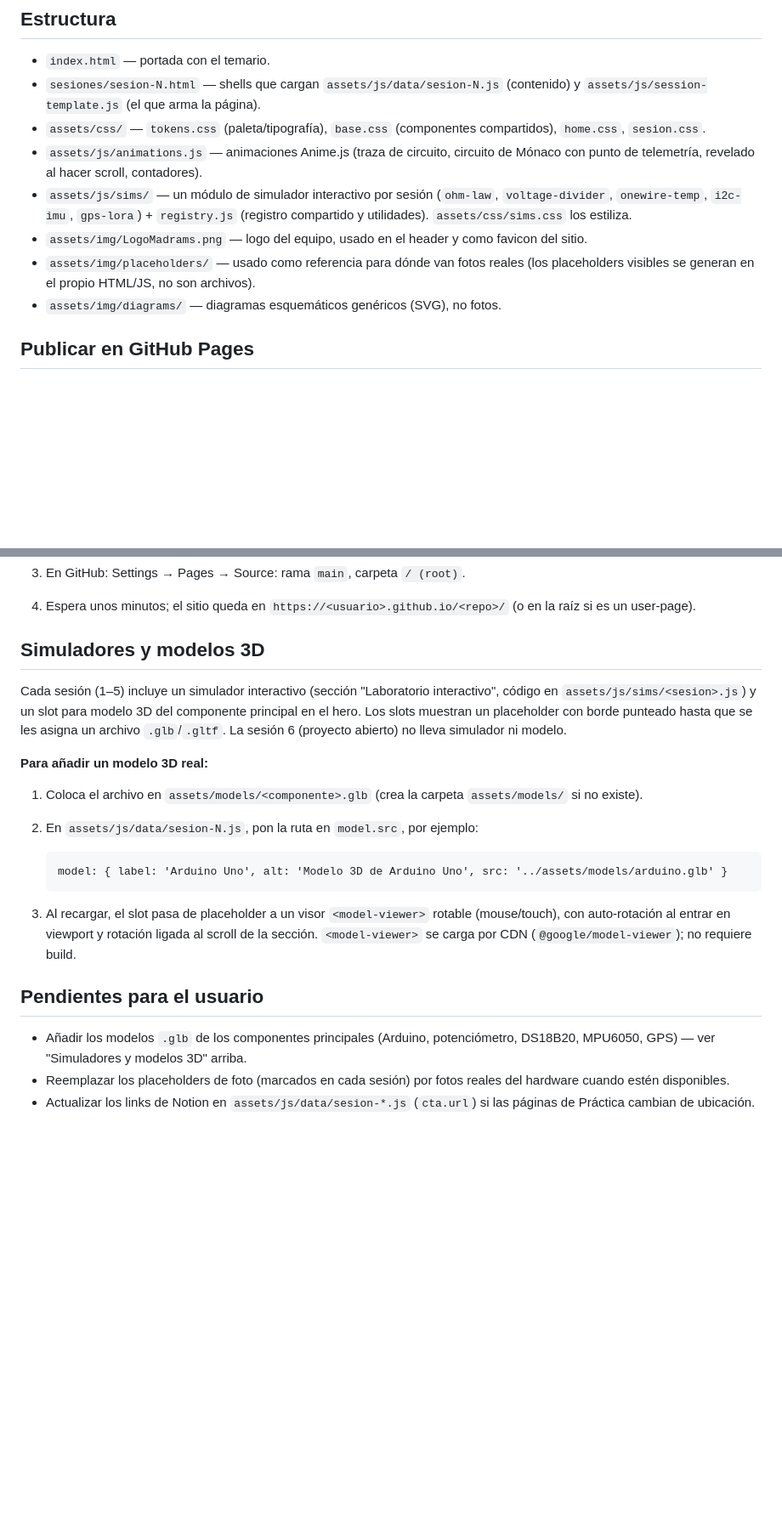
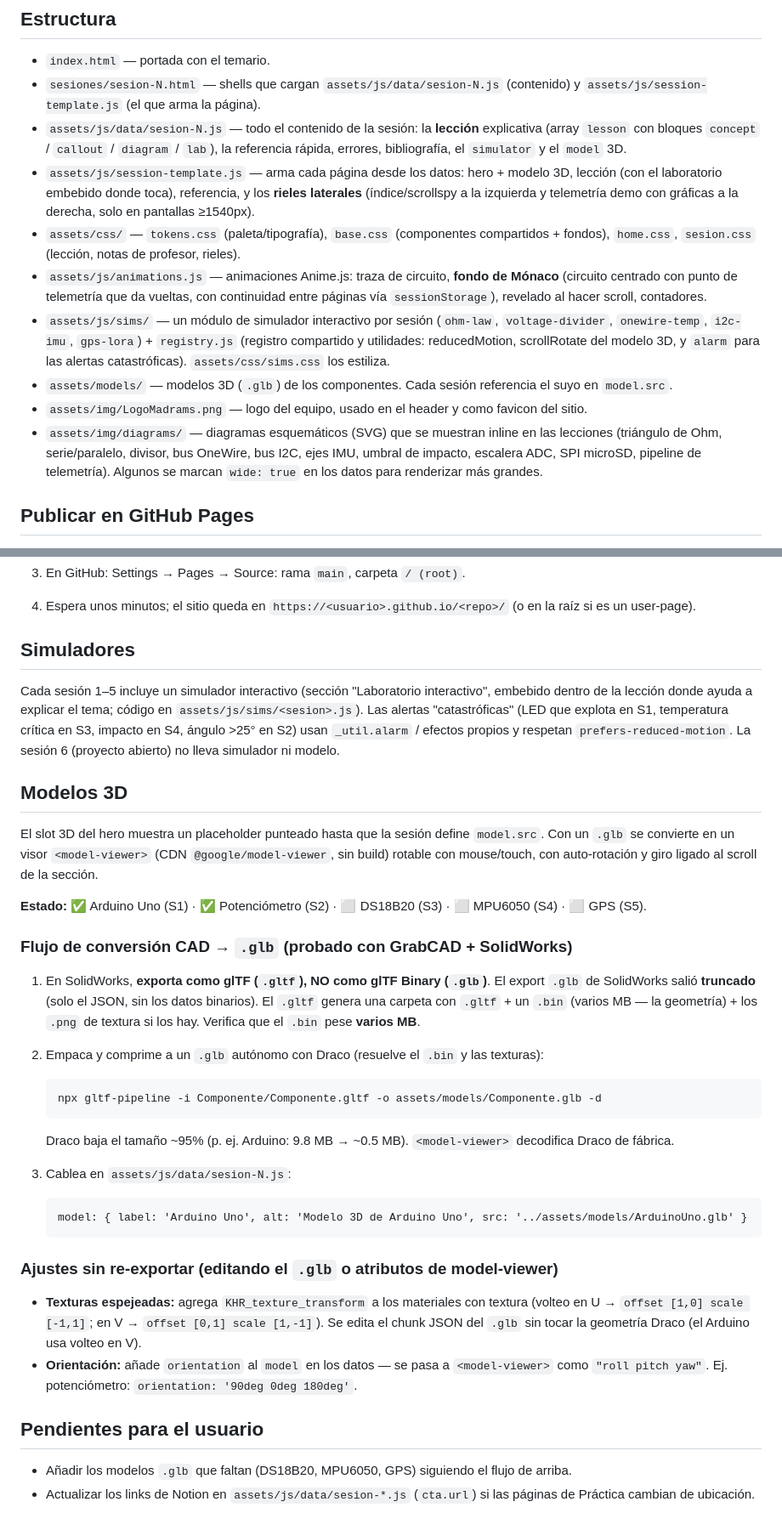
Before and after one commit to luisxavierxd/CursoTelemetria, a Markdown page: README.md, 2 parts joined by grey strips. Shown at 85% size. Drawn GitHub-style; blank space fills up the shorter version.

Commit message:
docs: refresh README and add CLAUDE.md with current architecture and 3D workflow
- README: update structure (data-driven lessons, side rails, models, diagrams), split Simuladores/Modelos 3D, document the CAD→glb pipeline (export .gltf → gltf-pipeline Draco), texture-flip and orientation fixes, and current model status (Arduino+pot done).

- Add CLAUDE.md: data-driven architecture, how to preview/verify (headless Chrome, node -c, WebGL caveat), and conventions.

Co-Authored-By: Claude Opus 4.8 <noreply@anthropic.com>

Claude-Session: https://claude.ai/code/session_01BGS5Lj3z8vw6wx2NfE16vK

```diff
--- a/README.md
+++ b/README.md
@@ -14,12 +14,14 @@ Abre `http://localhost:8000/`.
 
 - `index.html` — portada con el temario.
 - `sesiones/sesion-N.html` — shells que cargan `assets/js/data/sesion-N.js` (contenido) y `assets/js/session-template.js` (el que arma la página).
-- `assets/css/` — `tokens.css` (paleta/tipografía), `base.css` (componentes compartidos), `home.css`, `sesion.css`.
-- `assets/js/animations.js` — animaciones Anime.js (traza de circuito, circuito de Mónaco con punto de telemetría, revelado al hacer scroll, contadores).
-- `assets/js/sims/` — un módulo de simulador interactivo por sesión (`ohm-law`, `voltage-divider`, `onewire-temp`, `i2c-imu`, `gps-lora`) + `registry.js` (registro compartido y utilidades). `assets/css/sims.css` los estiliza.
+- `assets/js/data/sesion-N.js` — todo el contenido de la sesión: la **lección** explicativa (array `lesson` con bloques `concept` / `callout` / `diagram` / `lab`), la referencia rápida, errores, bibliografía, el `simulator` y el `model` 3D.
+- `assets/js/session-template.js` — arma cada página desde los datos: hero + modelo 3D, lección (con el laboratorio embebido donde toca), referencia, y los **rieles laterales** (índice/scrollspy a la izquierda y telemetría demo con gráficas a la derecha, solo en pantallas ≥1540px).
+- `assets/css/` — `tokens.css` (paleta/tipografía), `base.css` (componentes compartidos + fondos), `home.css`, `sesion.css` (lección, notas de profesor, rieles).
+- `assets/js/animations.js` — animaciones Anime.js: traza de circuito, **fondo de Mónaco** (circuito centrado con punto de telemetría que da vueltas, con continuidad entre páginas vía `sessionStorage`), revelado al hacer scroll, contadores.
+- `assets/js/sims/` — un módulo de simulador interactivo por sesión (`ohm-law`, `voltage-divider`, `onewire-temp`, `i2c-imu`, `gps-lora`) + `registry.js` (registro compartido y utilidades: reducedMotion, scrollRotate del modelo 3D, y `alarm` para las alertas catastróficas). `assets/css/sims.css` los estiliza.
+- `assets/models/` — modelos 3D (`.glb`) de los componentes. Cada sesión referencia el suyo en `model.src`.
 - `assets/img/LogoMadrams.png` — logo del equipo, usado en el header y como favicon del sitio.
-- `assets/img/placeholders/` — usado como referencia para dónde van fotos reales (los placeholders visibles se generan en el propio HTML/JS, no son archivos).
-- `assets/img/diagrams/` — diagramas esquemáticos genéricos (SVG), no fotos.
+- `assets/img/diagrams/` — diagramas esquemáticos (SVG) que se muestran inline en las lecciones (triángulo de Ohm, serie/paralelo, divisor, bus OneWire, bus I2C, ejes IMU, umbral de impacto, escalera ADC, SPI microSD, pipeline de telemetría). Algunos se marcan `wide: true` en los datos para renderizar más grandes.
 
 ## Publicar en GitHub Pages
 
@@ -33,26 +35,49 @@ Abre `http://localhost:8000/`.
 3. En GitHub: Settings → Pages → Source: rama `main`, carpeta `/ (root)`.
 4. Espera unos minutos; el sitio queda en `https://<usuario>.github.io/<repo>/` (o en la raíz si es un user-page).
 
-## Simuladores y modelos 3D
+## Simuladores
 
-Cada sesión (1–5) incluye un simulador interactivo (sección "Laboratorio interactivo",
-código en `assets/js/sims/<sesion>.js`) y un slot para modelo 3D del componente principal
-en el hero. Los slots muestran un placeholder con borde punteado hasta que se les asigna
-un archivo `.glb`/`.gltf`. La sesión 6 (proyecto abierto) no lleva simulador ni modelo.
+Cada sesión 1–5 incluye un simulador interactivo (sección "Laboratorio interactivo",
+embebido dentro de la lección donde ayuda a explicar el tema; código en
+`assets/js/sims/<sesion>.js`). Las alertas "catastróficas" (LED que explota en S1,
+temperatura crítica en S3, impacto en S4, ángulo >25° en S2) usan `_util.alarm` /
+efectos propios y respetan `prefers-reduced-motion`. La sesión 6 (proyecto abierto) no
+lleva simulador ni modelo.
 
-**Para añadir un modelo 3D real:**
+## Modelos 3D
 
-1. Coloca el archivo en `assets/models/<componente>.glb` (crea la carpeta `assets/models/` si no existe).
-2. En `assets/js/data/sesion-N.js`, pon la ruta en `model.src`, por ejemplo:
+El slot 3D del hero muestra un placeholder punteado hasta que la sesión define
+`model.src`. Con un `.glb` se convierte en un visor `<model-viewer>` (CDN
+`@google/model-viewer`, sin build) rotable con mouse/touch, con auto-rotación y giro
+ligado al scroll de la sección.
 
-       model: { label: 'Arduino Uno', alt: 'Modelo 3D de Arduino Uno', src: '../assets/models/arduino.glb' }
+**Estado:** ✅ Arduino Uno (S1) · ✅ Potenciómetro (S2) · ⬜ DS18B20 (S3) · ⬜ MPU6050 (S4) · ⬜ GPS (S5).
 
-3. Al recargar, el slot pasa de placeholder a un visor `<model-viewer>` rotable
-   (mouse/touch), con auto-rotación al entrar en viewport y rotación ligada al scroll de
-   la sección. `<model-viewer>` se carga por CDN (`@google/model-viewer`); no requiere build.
+### Flujo de conversión CAD → `.glb` (probado con GrabCAD + SolidWorks)
+
+1. En SolidWorks, **exporta como glTF (`.gltf`), NO como glTF Binary (`.glb`)**. El
+   export `.glb` de SolidWorks salió **truncado** (solo el JSON, sin los datos binarios).
+   El `.gltf` genera una carpeta con `.gltf` + un `.bin` (varios MB — la geometría) +
+   los `.png` de textura si los hay. Verifica que el `.bin` pese **varios MB**.
+2. Empaca y comprime a un `.glb` autónomo con Draco (resuelve el `.bin` y las texturas):
+
+       npx gltf-pipeline -i Componente/Componente.gltf -o assets/models/Componente.glb -d
+
+   Draco baja el tamaño ~95% (p. ej. Arduino: 9.8 MB → ~0.5 MB). `<model-viewer>` decodifica
+   Draco de fábrica.
+3. Cablea en `assets/js/data/sesion-N.js`:
+
+       model: { label: 'Arduino Uno', alt: 'Modelo 3D de Arduino Uno', src: '../assets/models/ArduinoUno.glb' }
+
+### Ajustes sin re-exportar (editando el `.glb` o atributos de model-viewer)
+
+- **Texturas espejeadas:** agrega `KHR_texture_transform` a los materiales con textura
+  (volteo en U → `offset [1,0] scale [-1,1]`; en V → `offset [0,1] scale [1,-1]`). Se edita
+  el chunk JSON del `.glb` sin tocar la geometría Draco (el Arduino usa volteo en V).
+- **Orientación:** añade `orientation` al `model` en los datos — se pasa a
+  `<model-viewer>` como `"roll pitch yaw"`. Ej. potenciómetro: `orientation: '90deg 0deg 180deg'`.
 
 ## Pendientes para el usuario
 
-- Añadir los modelos `.glb` de los componentes principales (Arduino, potenciómetro, DS18B20, MPU6050, GPS) — ver "Simuladores y modelos 3D" arriba.
-- Reemplazar los placeholders de foto (marcados en cada sesión) por fotos reales del hardware cuando estén disponibles.
+- Añadir los modelos `.glb` que faltan (DS18B20, MPU6050, GPS) siguiendo el flujo de arriba.
 - Actualizar los links de Notion en `assets/js/data/sesion-*.js` (`cta.url`) si las páginas de Práctica cambian de ubicación.
```
Also changed, not shown: CLAUDE.md (added, +48 -0 lines).
